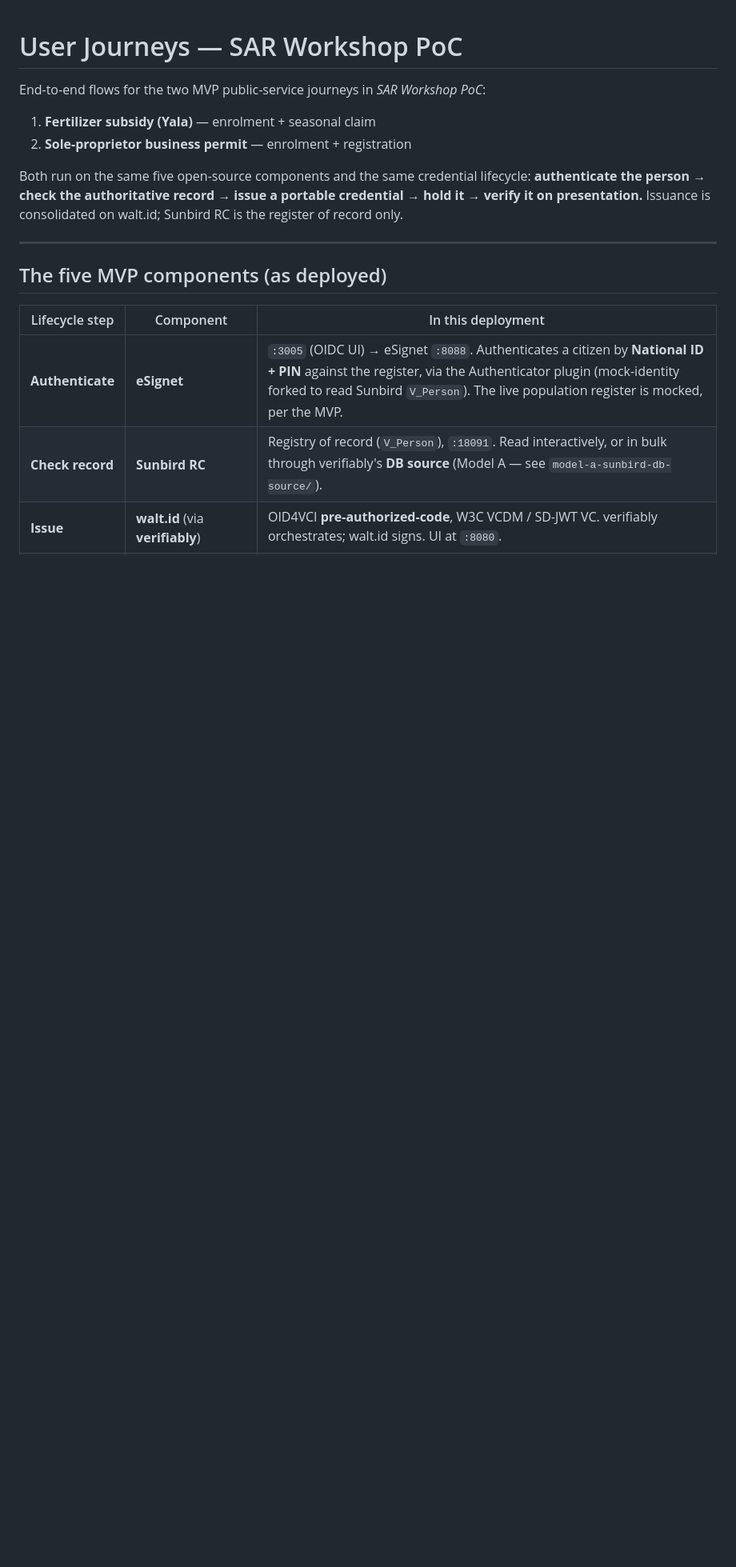
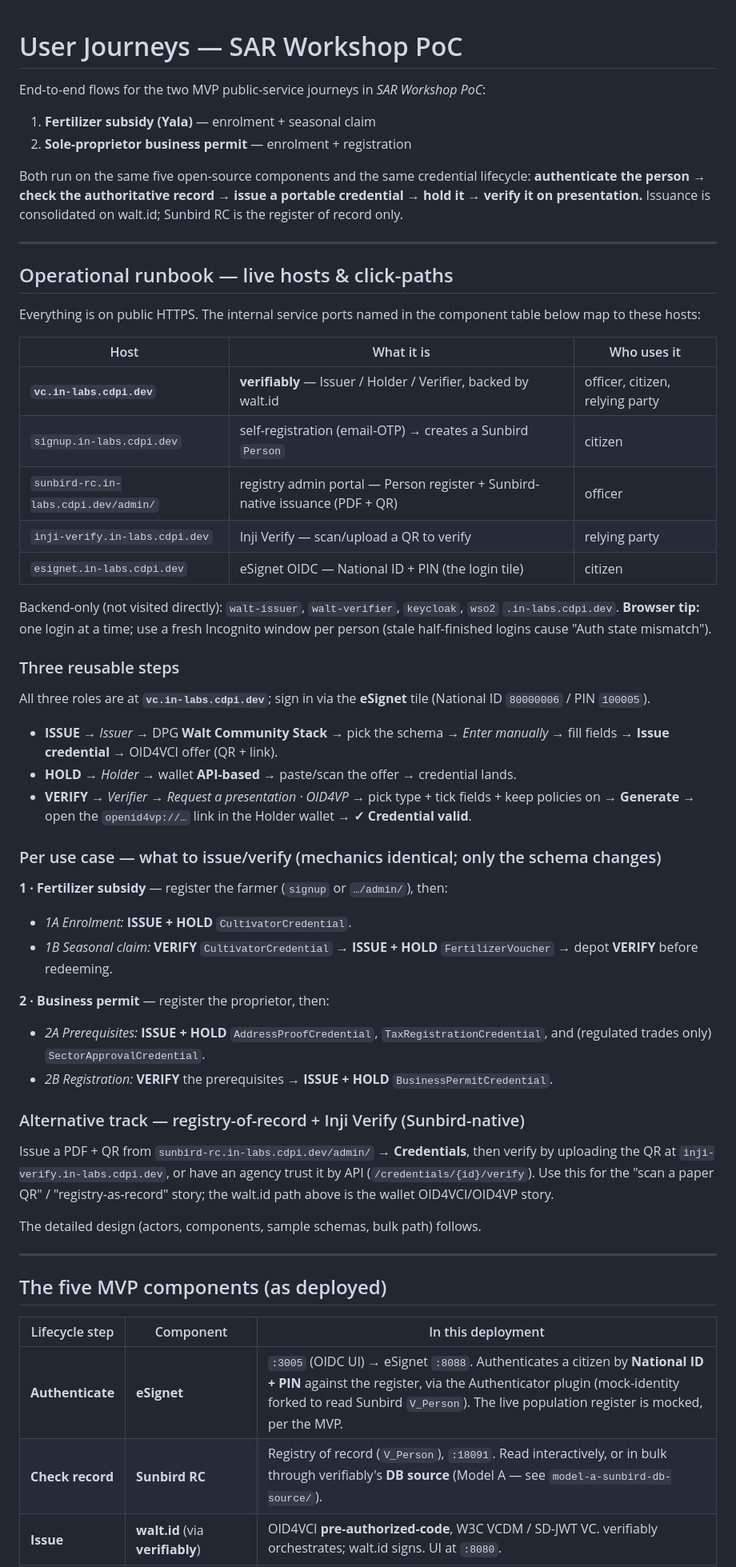
Before and after one commit to adammwaniki/colombo-poc-restored, a Markdown page: user-journey.md, the part around the change. Shown at 80% size. Drawn GitHub-style; blank space fills up the shorter version.

```diff
--- a/user-journey.md
+++ b/user-journey.md
@@ -9,6 +9,58 @@ Both run on the same five open-source components and the same credential
 lifecycle: **authenticate the person → check the authoritative record → issue a
 portable credential → hold it → verify it on presentation.** Issuance is
 consolidated on walt.id; Sunbird RC is the register of record only.
+
+---
+
+## Operational runbook — live hosts & click-paths
+
+Everything is on public HTTPS. The internal service ports named in the component
+table below map to these hosts:
+
+| Host | What it is | Who uses it |
+|---|---|---|
+| **`vc.in-labs.cdpi.dev`** | **verifiably** — Issuer / Holder / Verifier, backed by walt.id | officer, citizen, relying party |
+| `signup.in-labs.cdpi.dev` | self-registration (email-OTP) → creates a Sunbird `Person` | citizen |
+| `sunbird-rc.in-labs.cdpi.dev/admin/` | registry admin portal — Person register + Sunbird-native issuance (PDF + QR) | officer |
+| `inji-verify.in-labs.cdpi.dev` | Inji Verify — scan/upload a QR to verify | relying party |
+| `esignet.in-labs.cdpi.dev` | eSignet OIDC — National ID + PIN (the login tile) | citizen |
+
+Backend-only (not visited directly): `walt-issuer`, `walt-verifier`, `keycloak`,
+`wso2` `.in-labs.cdpi.dev`. **Browser tip:** one login at a time; use a fresh
+Incognito window per person (stale half-finished logins cause "Auth state mismatch").
+
+### Three reusable steps
+
+All three roles are at **`vc.in-labs.cdpi.dev`**; sign in via the **eSignet** tile
+(National ID `80000006` / PIN `100005`).
+
+- **ISSUE** → *Issuer* → DPG **Walt Community Stack** → pick the schema → *Enter
+  manually* → fill fields → **Issue credential** → OID4VCI offer (QR + link).
+- **HOLD** → *Holder* → wallet **API-based** → paste/scan the offer → credential lands.
+- **VERIFY** → *Verifier* → *Request a presentation · OID4VP* → pick type + tick
+  fields + keep policies on → **Generate** → open the `openid4vp://…` link in the
+  Holder wallet → **✓ Credential valid**.
+
+### Per use case — what to issue/verify (mechanics identical; only the schema changes)
+
+**1 · Fertilizer subsidy** — register the farmer (`signup` or `…/admin/`), then:
+- *1A Enrolment:* **ISSUE + HOLD** `CultivatorCredential`.
+- *1B Seasonal claim:* **VERIFY** `CultivatorCredential` → **ISSUE + HOLD**
+  `FertilizerVoucher` → depot **VERIFY** before redeeming.
+
+**2 · Business permit** — register the proprietor, then:
+- *2A Prerequisites:* **ISSUE + HOLD** `AddressProofCredential`,
+  `TaxRegistrationCredential`, and (regulated trades only) `SectorApprovalCredential`.
+- *2B Registration:* **VERIFY** the prerequisites → **ISSUE + HOLD** `BusinessPermitCredential`.
+
+### Alternative track — registry-of-record + Inji Verify (Sunbird-native)
+
+Issue a PDF + QR from `sunbird-rc.in-labs.cdpi.dev/admin/` → **Credentials**, then
+verify by uploading the QR at `inji-verify.in-labs.cdpi.dev`, or have an agency
+trust it by API (`/credentials/{id}/verify`). Use this for the "scan a paper QR" /
+"registry-as-record" story; the walt.id path above is the wallet OID4VCI/OID4VP story.
+
+The detailed design (actors, components, sample schemas, bulk path) follows.
 
 ---
 
```
Also changed, not shown: user-journey-live.md (deleted, +0 -122 lines).
